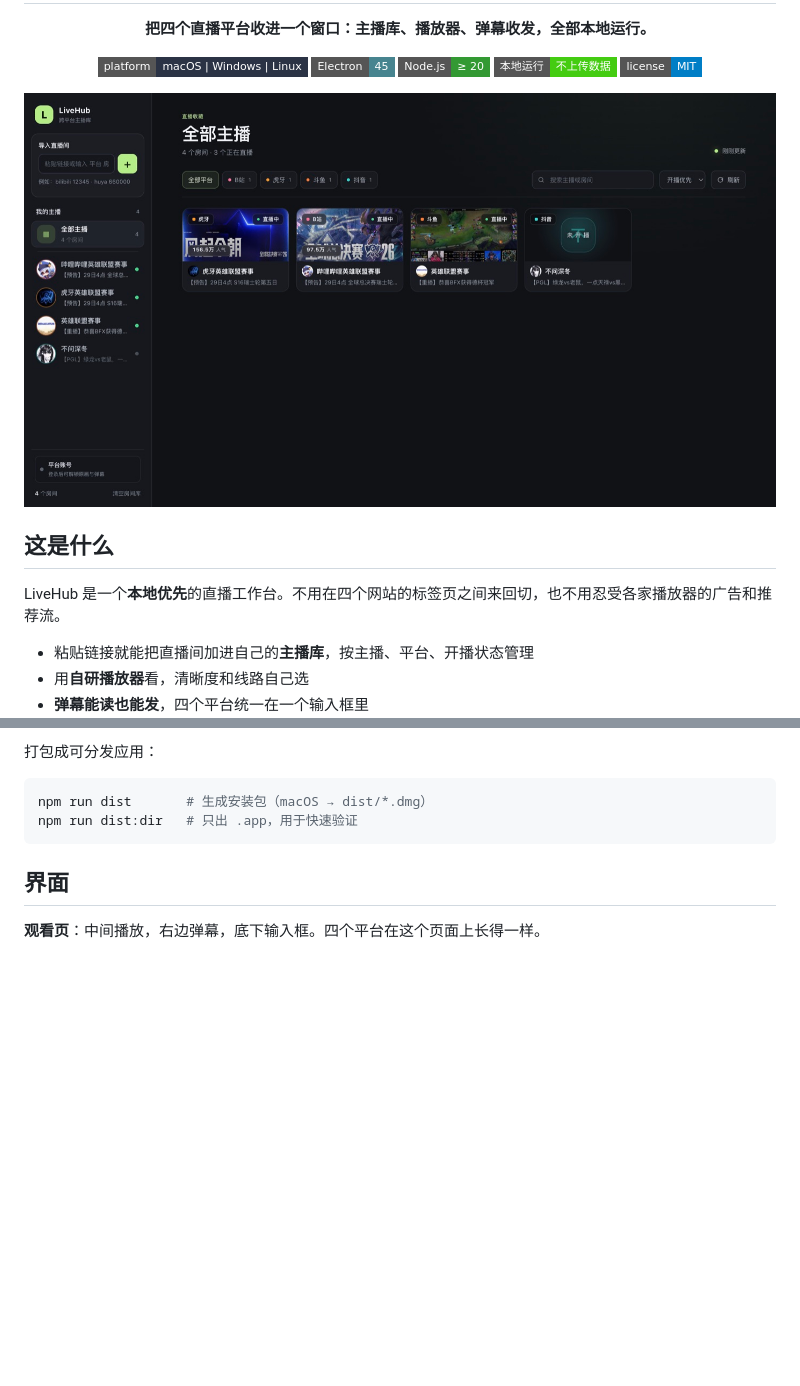
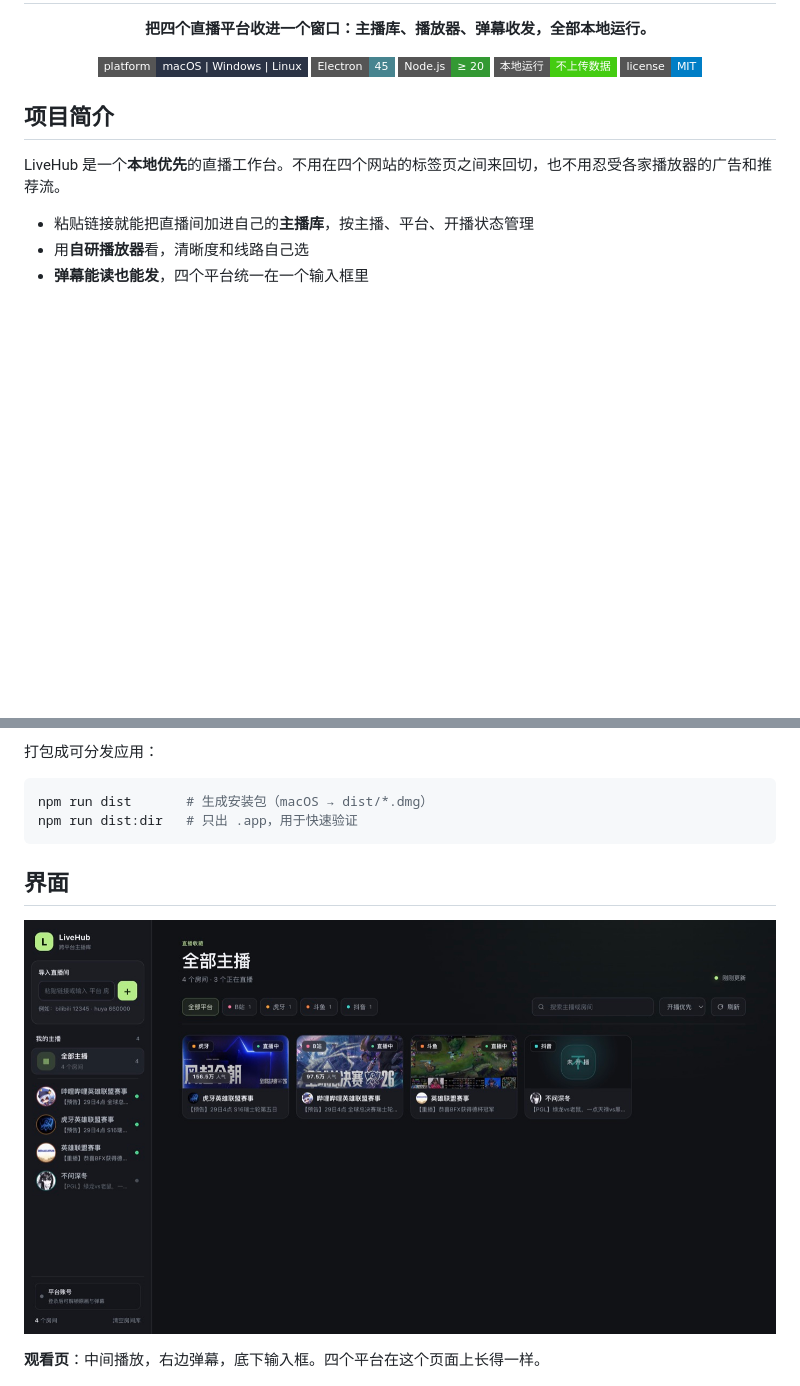
Before and after one commit to Linley116/LiveHub, a Markdown page: README.md, 2 parts joined by grey strips. Rendered like a GitHub page; badges without logos; blank space fills up the shorter version.

````diff
--- a/README.md
+++ b/README.md
@@ -12,11 +12,9 @@
   <img alt="license" src="https://img.shields.io/badge/license-MIT-blue?style=flat-square">
 </p>
 
-<p><img src="docs/images/hub.jpg" alt="LiveHub 主播库" width="920"></p>
-
 </div>
 
-## 这是什么
+## 项目简介
 
 LiveHub 是一个**本地优先**的直播工作台。不用在四个网站的标签页之间来回切，也不用忍受各家播放器的广告和推荐流。
 
@@ -81,6 +79,8 @@ npm run dist:dir   # 只出 .app，用于快速验证
 ```
 
 ## 界面
+
+<p><img src="docs/images/hub.jpg" alt="LiveHub 主播库" width="920"></p>
 
 **观看页**：中间播放，右边弹幕，底下输入框。四个平台在这个页面上长得一样。
 
````
